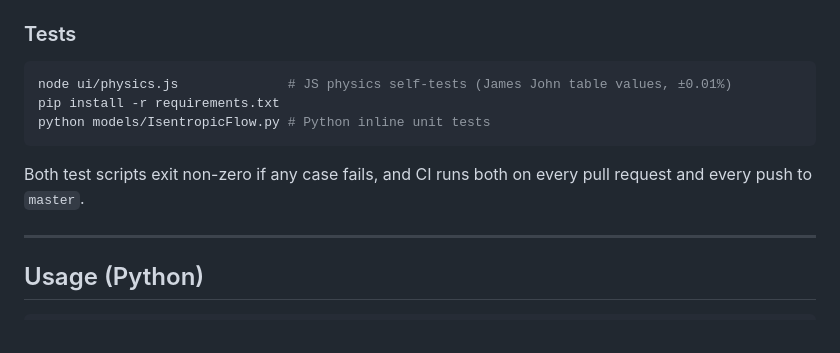
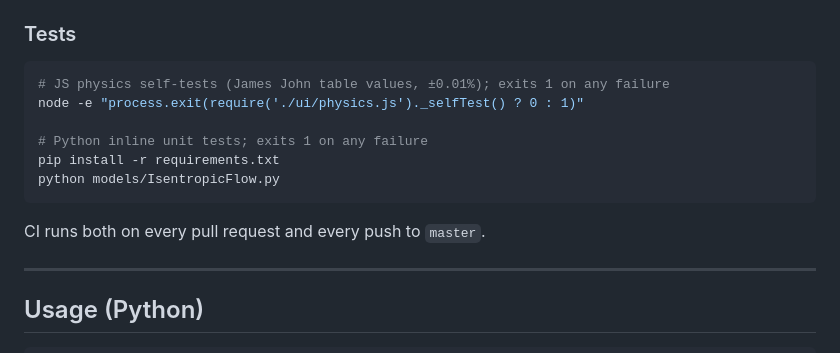
Before and after one commit to simpsonchristo/IsentropicFlow, a Markdown page: README.md, the part around the change. Rendered like a GitHub page.

Commit message:
README: show the JS test command that actually exits non-zero
Co-Authored-By: Claude Sonnet 5.5 <noreply@anthropic.com>
Claude-Session: https://claude.ai/code/session_01PKe6X8ayLk6ZXyuyMuCTzJ

````diff
--- a/README.md
+++ b/README.md
@@ -57,13 +57,15 @@ Opening `ui/index.html` directly in a browser also works.
 ### Tests
 
 ```bash
-node ui/physics.js              # JS physics self-tests (James John table values, ±0.01%)
+# JS physics self-tests (James John table values, ±0.01%); exits 1 on any failure
+node -e "process.exit(require('./ui/physics.js')._selfTest() ? 0 : 1)"
+
+# Python inline unit tests; exits 1 on any failure
 pip install -r requirements.txt
-python models/IsentropicFlow.py # Python inline unit tests
+python models/IsentropicFlow.py
 ```
 
-Both test scripts exit non-zero if any case fails, and CI runs both on every pull request and
-every push to `master`.
+CI runs both on every pull request and every push to `master`.
 
 ---
 
````
